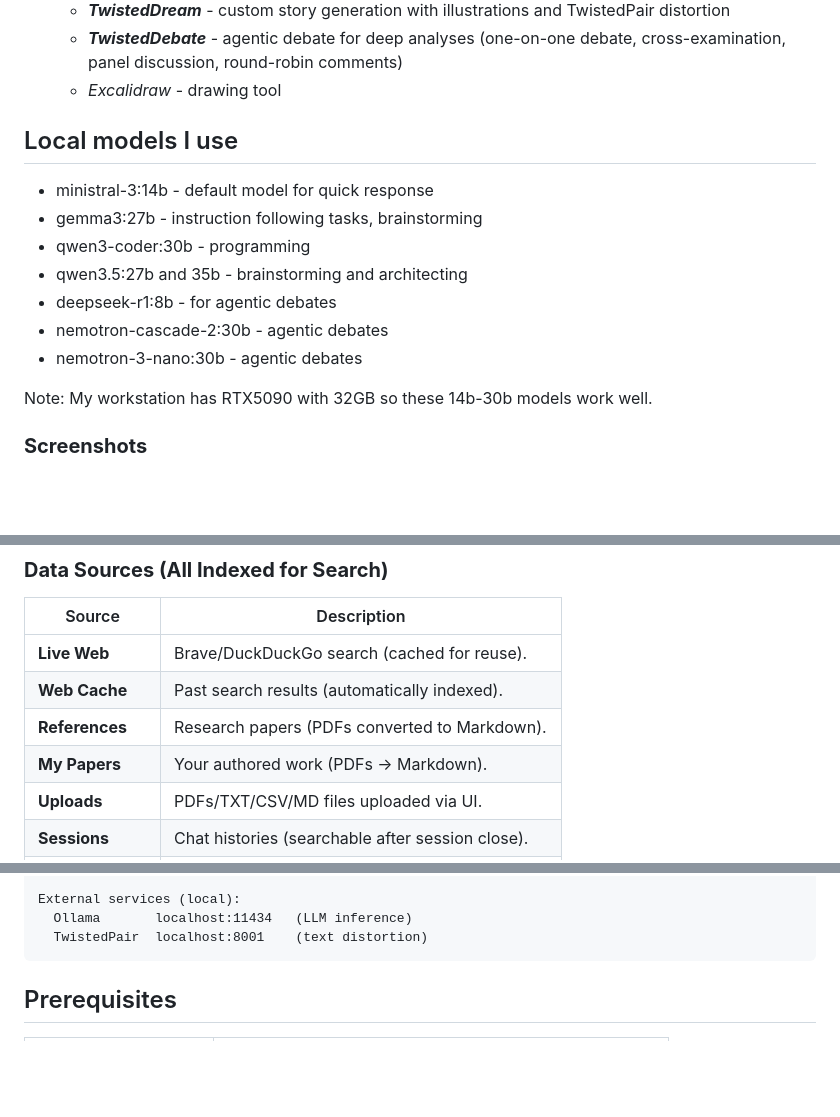
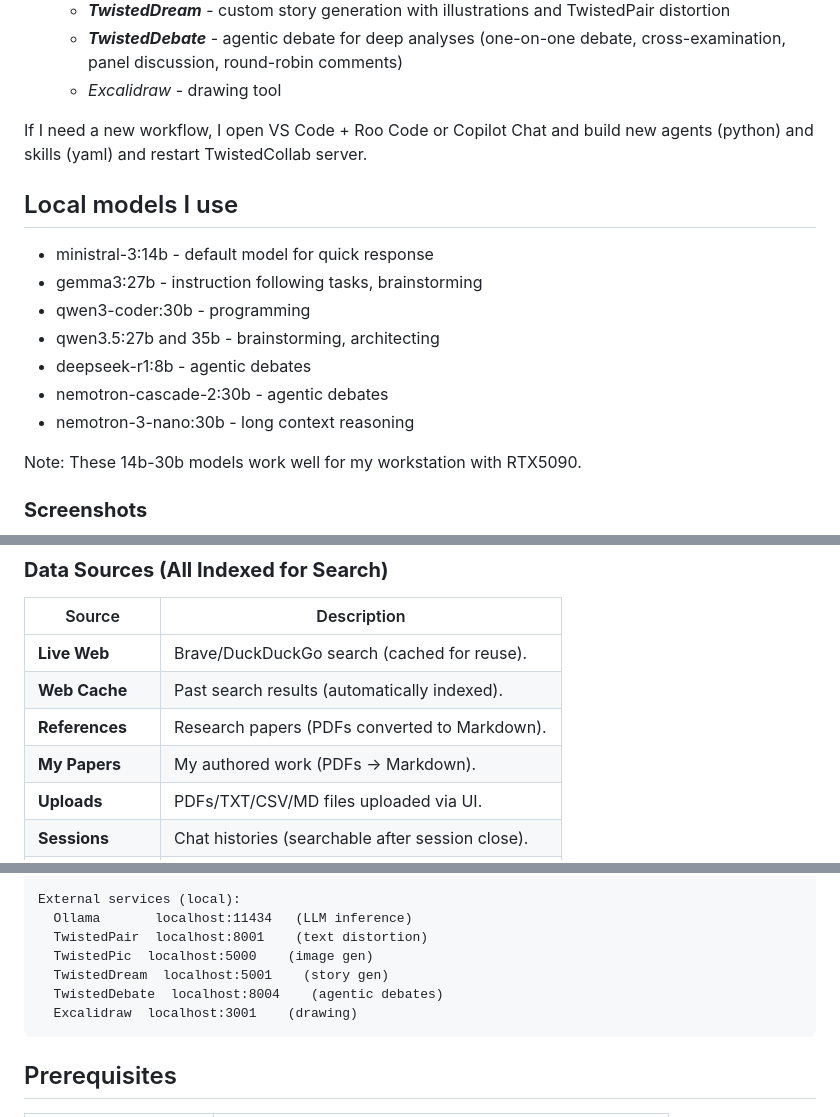
Before and after one commit to satoruisaka/TwistedCollab, a Markdown page: README.md, 3 parts joined by grey strips. Rendered like a GitHub page; blank space fills up the shorter version.

````diff
--- a/README.md
+++ b/README.md
@@ -30,17 +30,20 @@ I then launch ***TwistedCollab*** and begin my work:
   - ***TwistedDebate*** - agentic debate for deep analyses (one-on-one debate, cross-examination, panel discussion, round-robin comments)
   - *Excalidraw* - drawing tool
 
+
+If I need a new workflow, I open VS Code + Roo Code or Copilot Chat and build new agents (python) and skills (yaml) and restart TwistedCollab server.
+
 ## Local models I use
 
 - ministral-3:14b - default model for quick response
 - gemma3:27b - instruction following tasks, brainstorming
 - qwen3-coder:30b - programming
-- qwen3.5:27b and 35b - brainstorming and architecting
-- deepseek-r1:8b - for agentic debates
+- qwen3.5:27b and 35b - brainstorming, architecting
+- deepseek-r1:8b - agentic debates
 - nemotron-cascade-2:30b - agentic debates
-- nemotron-3-nano:30b - agentic debates
+- nemotron-3-nano:30b - long context reasoning
 
-Note: My workstation has RTX5090 with 32GB so these 14b-30b models work well.
+Note: These 14b-30b models work well for my workstation with RTX5090.
 
 ### **Screenshots**
 
@@ -53,7 +56,7 @@ Note: My workstation has RTX5090 with 32GB so these 14b-30b models work well.
 | **Live Web**         | Brave/DuckDuckGo search (cached for reuse).                                 |
 | **Web Cache**        | Past search results (automatically indexed).                                |
 | **References**       | Research papers (PDFs converted to Markdown).                               |
-| **My Papers**        | Your authored work (PDFs → Markdown).                                       |
+| **My Papers**        | My authored work (PDFs → Markdown).                                       |
 | **Uploads**          | PDFs/TXT/CSV/MD files uploaded via UI.                                      |
 | **Sessions**         | Chat histories (searchable after session close).                            |
 | **Notes**            | Markdown files (auto-saved, indexed).                                      |
@@ -92,6 +95,10 @@ Browser (index.html + app.js)
 External services (local):
   Ollama       localhost:11434   (LLM inference)
   TwistedPair  localhost:8001    (text distortion)
+  TwistedPic  localhost:5000    (image gen)
+  TwistedDream  localhost:5001    (story gen)
+  TwistedDebate  localhost:8004    (agentic debates)
+  Excalidraw  localhost:3001    (drawing)
 ```
 
 ## Prerequisites
````
